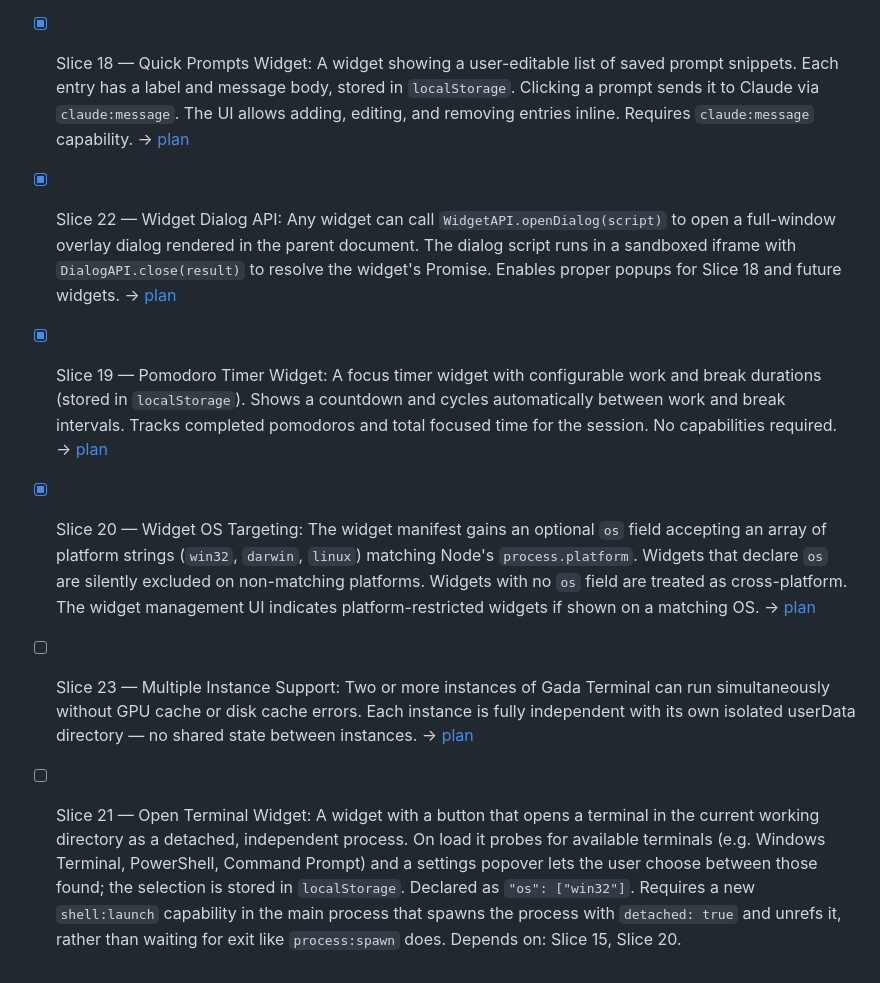
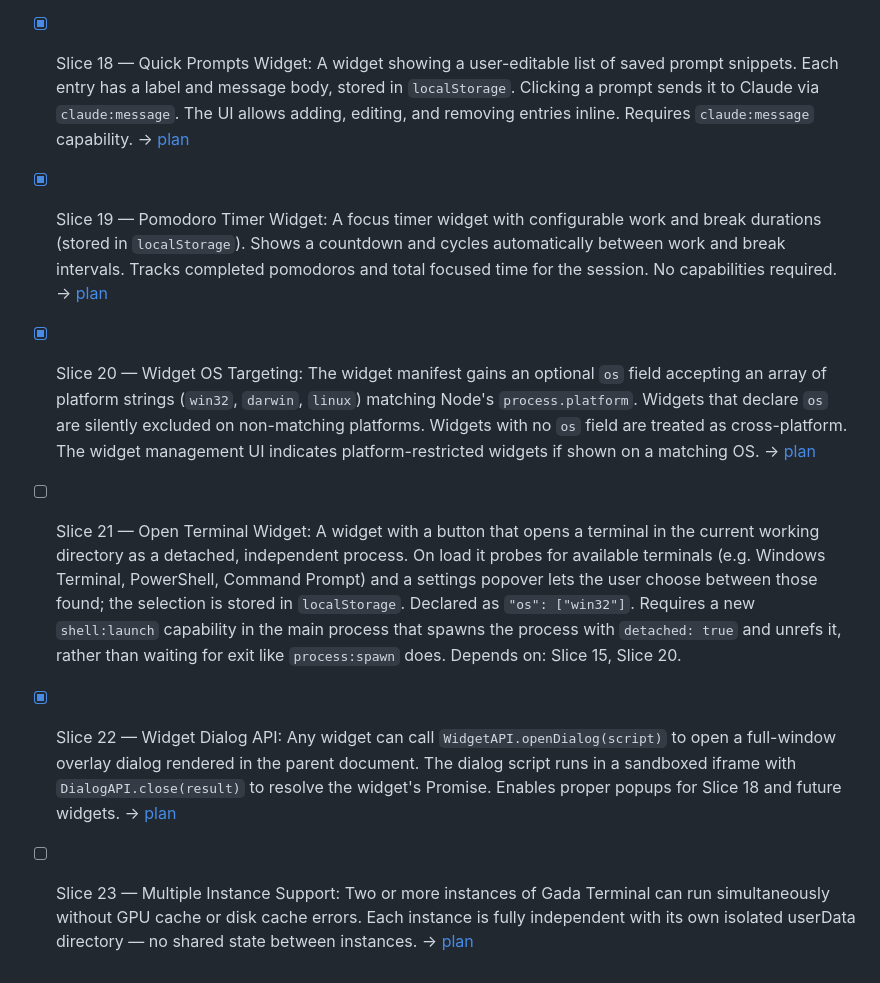
Before and after one commit to EnlightenMedia/gada-terminal, a Markdown page: docs/roadmaps/2026-04-06-gada-terminal.md, the part around the change. Drawn GitHub-style.

Commit message:
Update roadmap: Reintroduce Slice 22 for Widget Dialog API and add Slice 23 for Multiple Instance Support

```diff
--- a/docs/roadmaps/2026-04-06-gada-terminal.md
+++ b/docs/roadmaps/2026-04-06-gada-terminal.md
@@ -26,8 +26,8 @@
 - [x] Slice 16 — Project Notes Widget: A plain textarea widget for jotting notes about the current project. Content persists in `localStorage` keyed by the working directory from `WidgetAPI.getContext()` so each project has its own independent notes that survive restarts. No capabilities required. Depends on: Slice 15. → [plan](../slices/2026-04-12-slice-16-project-notes-widget.md)
 - [P] Slice 17 — Git Status Widget: A widget that runs `git status --short` and `git log --oneline -5` in the active working directory (from `WidgetAPI.getContext()`) via `process:spawn` and renders the results. Refreshes on load and via a manual refresh button. Requires `process:spawn` capability. Depends on: Slice 15. → [plan](../slices/2026-04-12-slice-17-git-status-widget.md)
 - [x] Slice 18 — Quick Prompts Widget: A widget showing a user-editable list of saved prompt snippets. Each entry has a label and message body, stored in `localStorage`. Clicking a prompt sends it to Claude via `claude:message`. The UI allows adding, editing, and removing entries inline. Requires `claude:message` capability. → [plan](../slices/2026-04-12-slice-18-quick-prompts-widget.md)
-- [x] Slice 22 — Widget Dialog API: Any widget can call `WidgetAPI.openDialog(script)` to open a full-window overlay dialog rendered in the parent document. The dialog script runs in a sandboxed iframe with `DialogAPI.close(result)` to resolve the widget's Promise. Enables proper popups for Slice 18 and future widgets. → [plan](../slices/2026-04-12-slice-22-widget-dialog-api.md)
 - [x] Slice 19 — Pomodoro Timer Widget: A focus timer widget with configurable work and break durations (stored in `localStorage`). Shows a countdown and cycles automatically between work and break intervals. Tracks completed pomodoros and total focused time for the session. No capabilities required. → [plan](../slices/2026-04-13-slice-19-pomodoro-timer-widget.md)
 - [x] Slice 20 — Widget OS Targeting: The widget manifest gains an optional `os` field accepting an array of platform strings (`win32`, `darwin`, `linux`) matching Node's `process.platform`. Widgets that declare `os` are silently excluded on non-matching platforms. Widgets with no `os` field are treated as cross-platform. The widget management UI indicates platform-restricted widgets if shown on a matching OS. → [plan](../slices/2026-04-13-slice-20-widget-os-targeting.md)
+- [ ] Slice 21 — Open Terminal Widget: A widget with a button that opens a terminal in the current working directory as a detached, independent process. On load it probes for available terminals (e.g. Windows Terminal, PowerShell, Command Prompt) and a settings popover lets the user choose between those found; the selection is stored in `localStorage`. Declared as `"os": ["win32"]`. Requires a new `shell:launch` capability in the main process that spawns the process with `detached: true` and unrefs it, rather than waiting for exit like `process:spawn` does. Depends on: Slice 15, Slice 20.
+- [x] Slice 22 — Widget Dialog API: Any widget can call `WidgetAPI.openDialog(script)` to open a full-window overlay dialog rendered in the parent document. The dialog script runs in a sandboxed iframe with `DialogAPI.close(result)` to resolve the widget's Promise. Enables proper popups for Slice 18 and future widgets. → [plan](../slices/2026-04-12-slice-22-widget-dialog-api.md)
 - [ ] Slice 23 — Multiple Instance Support: Two or more instances of Gada Terminal can run simultaneously without GPU cache or disk cache errors. Each instance is fully independent with its own isolated userData directory — no shared state between instances. → [plan](../slices/2026-04-13-slice-23-multi-instance.md)
-- [ ] Slice 21 — Open Terminal Widget: A widget with a button that opens a terminal in the current working directory as a detached, independent process. On load it probes for available terminals (e.g. Windows Terminal, PowerShell, Command Prompt) and a settings popover lets the user choose between those found; the selection is stored in `localStorage`. Declared as `"os": ["win32"]`. Requires a new `shell:launch` capability in the main process that spawns the process with `detached: true` and unrefs it, rather than waiting for exit like `process:spawn` does. Depends on: Slice 15, Slice 20.
```
